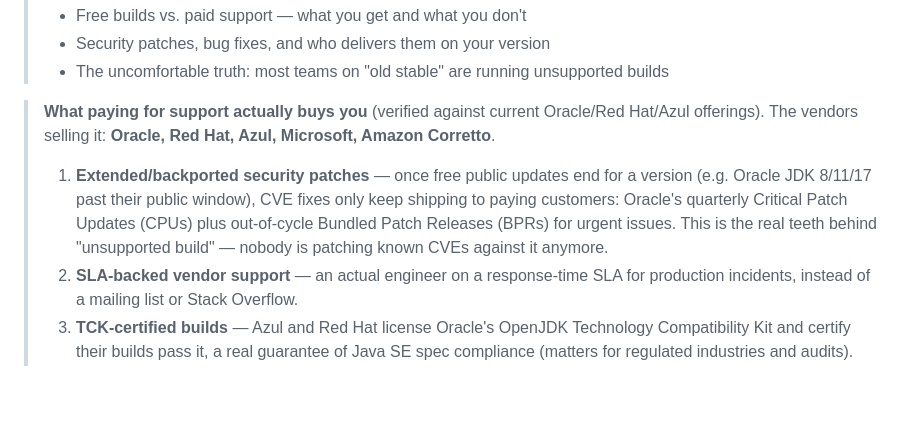
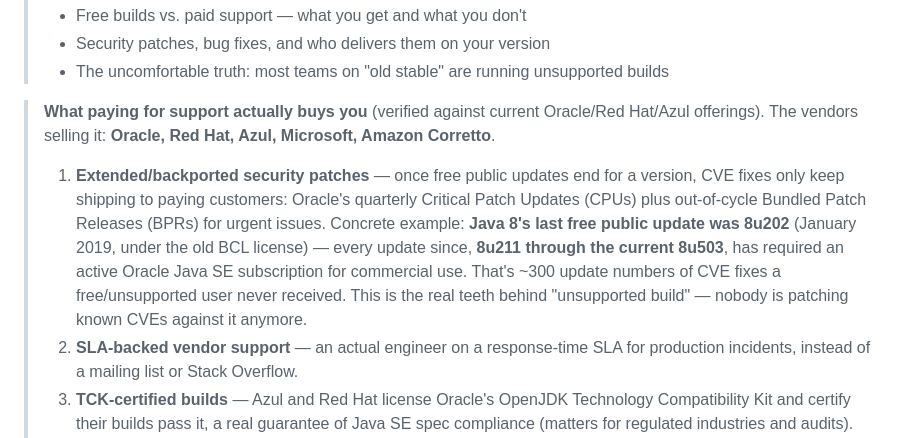
Before and after one commit to smijran/presentations, a Markdown page: if-it-aint-broke/README.md, the part around the change. GitHub-like rendering; blank space fills up the shorter version.

```diff
--- a/if-it-aint-broke/README.md
+++ b/if-it-aint-broke/README.md
@@ -45,7 +45,7 @@ The case is simple: staying on an old Java version isn't caution. It's a tax.
 > - The uncomfortable truth: most teams on "old stable" are running unsupported builds
 
 > **What paying for support actually buys you** (verified against current Oracle/Red Hat/Azul offerings). The vendors selling it: **Oracle, Red Hat, Azul, Microsoft, Amazon Corretto**.
-> 1. **Extended/backported security patches** — once free public updates end for a version (e.g. Oracle JDK 8/11/17 past their public window), CVE fixes only keep shipping to paying customers: Oracle's quarterly Critical Patch Updates (CPUs) plus out-of-cycle Bundled Patch Releases (BPRs) for urgent issues. This is the real teeth behind "unsupported build" — nobody is patching known CVEs against it anymore.
+> 1. **Extended/backported security patches** — once free public updates end for a version, CVE fixes only keep shipping to paying customers: Oracle's quarterly Critical Patch Updates (CPUs) plus out-of-cycle Bundled Patch Releases (BPRs) for urgent issues. Concrete example: **Java 8's last free public update was 8u202** (January 2019, under the old BCL license) — every update since, **8u211 through the current 8u503**, has required an active Oracle Java SE subscription for commercial use. That's ~300 update numbers of CVE fixes a free/unsupported user never received. This is the real teeth behind "unsupported build" — nobody is patching known CVEs against it anymore.
 > 2. **SLA-backed vendor support** — an actual engineer on a response-time SLA for production incidents, instead of a mailing list or Stack Overflow.
 > 3. **TCK-certified builds** — Azul and Red Hat license Oracle's OpenJDK Technology Compatibility Kit and certify their builds pass it, a real guarantee of Java SE spec compliance (matters for regulated industries and audits).
 > 4. **Fleet management tooling** — e.g. Oracle's Fleet Automation & Lifecycle Management: inventory, automated patching, and scanning across an entire JVM estate. Arguably worth more than the patches themselves at scale.
```
Also changed, not shown: if-it-aint-broke/slides/slides.md (+1 -1 lines).
